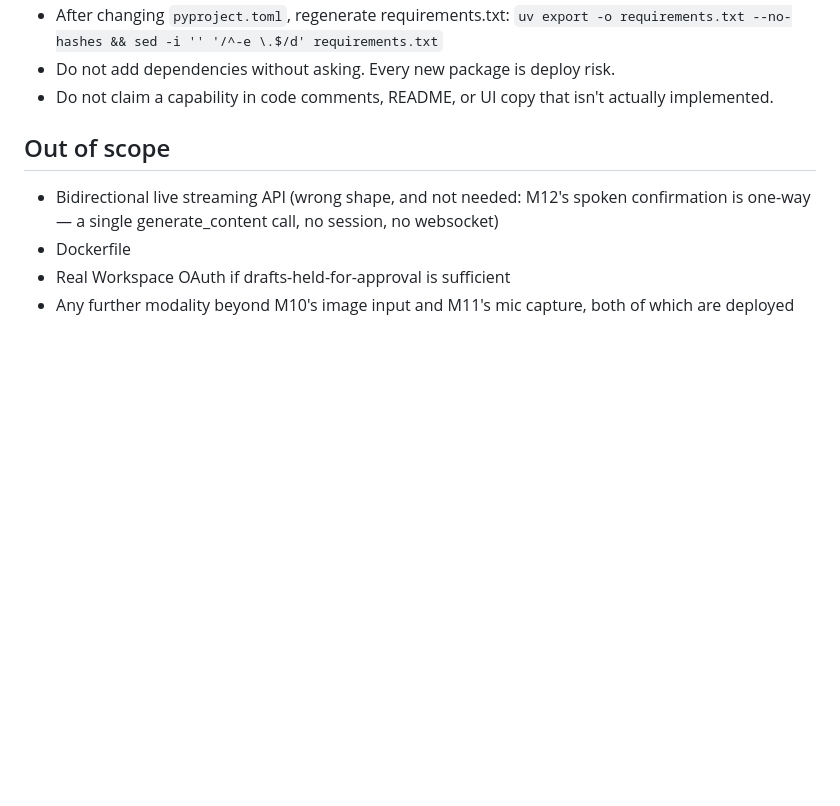
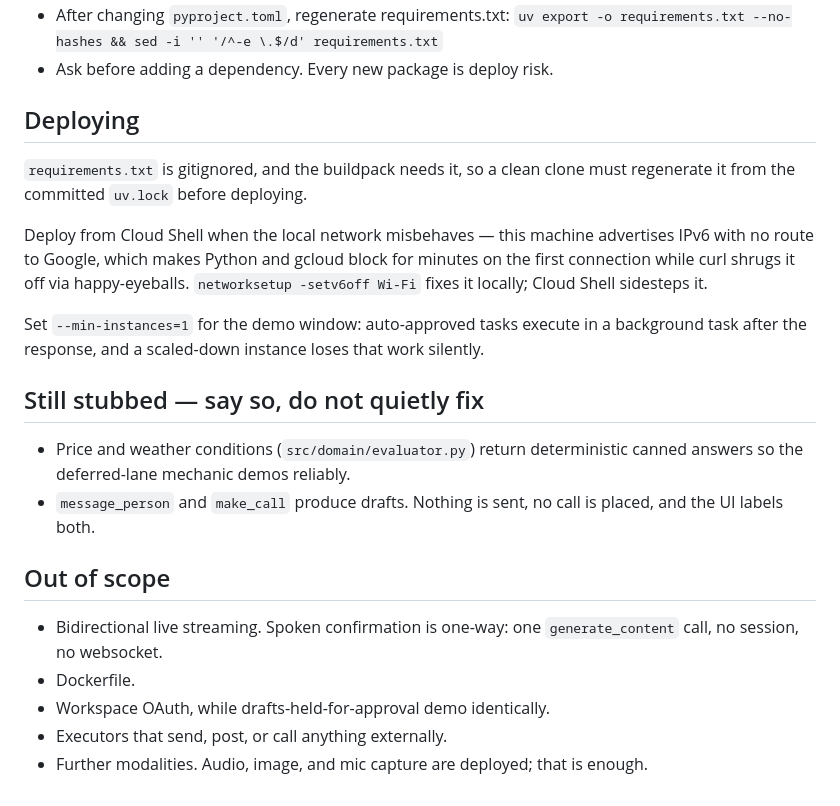
Before and after one commit to abinesh-u/sollu, a Markdown page: AGENTS.md, the part around one of its changes. GitHub-like rendering; blank space fills up the shorter version.

```diff
--- a/AGENTS.md
+++ b/AGENTS.md
@@ -101,14 +160,33 @@ Cost per note is a scored operational metric.
 - After changing `pyproject.toml`, regenerate requirements.txt:
   `uv export -o requirements.txt --no-hashes && sed -i '' '/^-e \.$/d' requirements.txt`
-- Do not add dependencies without asking. Every new package is deploy risk.
-- Do not claim a capability in code comments, README, or UI copy that isn't
-  actually implemented.
+- Ask before adding a dependency. Every new package is deploy risk.
+
+## Deploying
+
+`requirements.txt` is gitignored, and the buildpack needs it, so a clean clone
+must regenerate it from the committed `uv.lock` before deploying.
+
+Deploy from Cloud Shell when the local network misbehaves — this machine
+advertises IPv6 with no route to Google, which makes Python and gcloud block for
+minutes on the first connection while curl shrugs it off via happy-eyeballs.
+`networksetup -setv6off Wi-Fi` fixes it locally; Cloud Shell sidesteps it.
+
+Set `--min-instances=1` for the demo window: auto-approved tasks execute in a
+background task after the response, and a scaled-down instance loses that work
+silently.
+
+## Still stubbed — say so, do not quietly fix
+
+- Price and weather conditions (`src/domain/evaluator.py`) return deterministic
+  canned answers so the deferred-lane mechanic demos reliably.
+- `message_person` and `make_call` produce drafts. Nothing is sent, no call is
+  placed, and the UI labels both.
 
 ## Out of scope
 
-- Bidirectional live streaming API (wrong shape, and not needed: M12's spoken
-  confirmation is one-way — a single generate_content call, no session, no websocket)
-- Dockerfile
-- Real Workspace OAuth if drafts-held-for-approval is sufficient
-- Any further modality beyond M10's image input and M11's mic capture, both of
-  which are deployed
+- Bidirectional live streaming. Spoken confirmation is one-way: one
+  `generate_content` call, no session, no websocket.
+- Dockerfile.
+- Workspace OAuth, while drafts-held-for-approval demo identically.
+- Executors that send, post, or call anything externally.
+- Further modalities. Audio, image, and mic capture are deployed; that is enough.
```
Also changed, not shown: other parts of AGENTS.md (+112 -53 lines).
